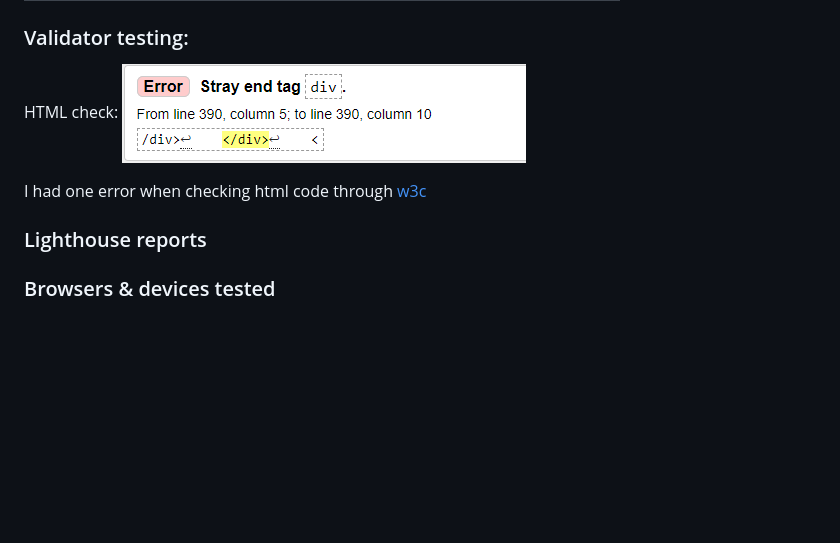
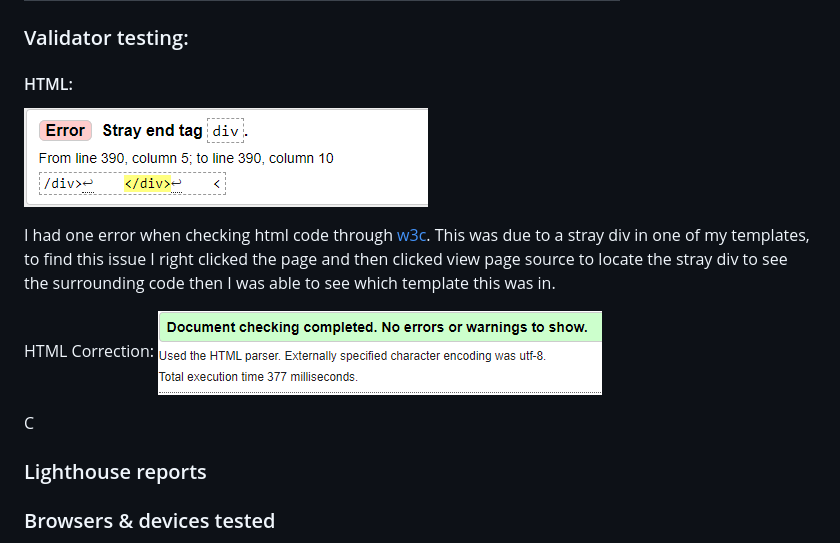
Before and after one commit to LeeEd1/MS3-project, a Markdown page: TESTING.md, the part around the change. Rendered like a GitHub page; blank space fills up the shorter version.

Commit message:
Adding images and updating testing.md

```diff
--- a/TESTING.md
+++ b/TESTING.md
@@ -66,10 +66,15 @@ Below are tables of manual testing carried out by myself.
 
 ### Validator testing:
 
-HTML check:
+#### HTML:
 ![Html-error](/static/images/test-img/html-error.png)
 
-I had one error when checking html code through [w3c](https://validator.w3.org/)
+I had one error when checking html code through [w3c](https://validator.w3.org/). This was due to a stray div in one of my templates, to find this issue I right clicked the page and then clicked view page source to locate the stray div to see the surrounding code then I was able to see which template this was in.
+
+HTML Correction:
+![HTML-correct](/static/images/test-img/html-check.png)
+
+C
 
 
 
```
Also changed, not shown: static/images/test-img/css-error.png (added), static/images/test-img/css-manual.png (added).
